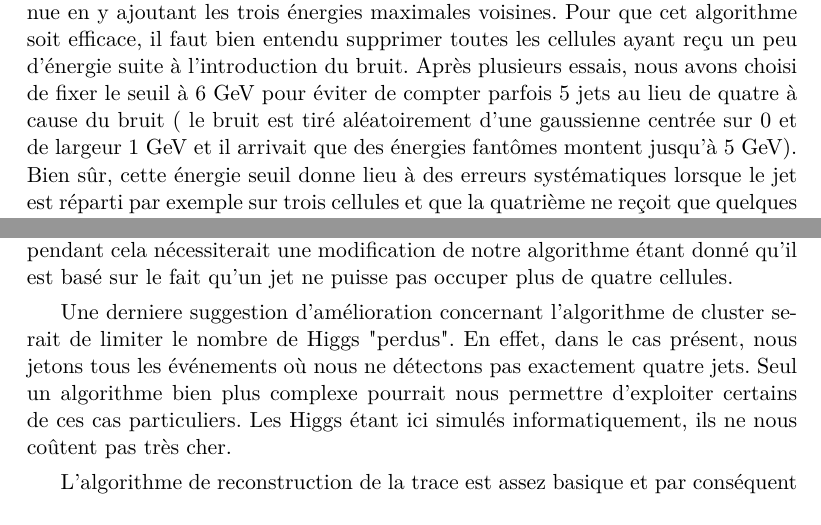
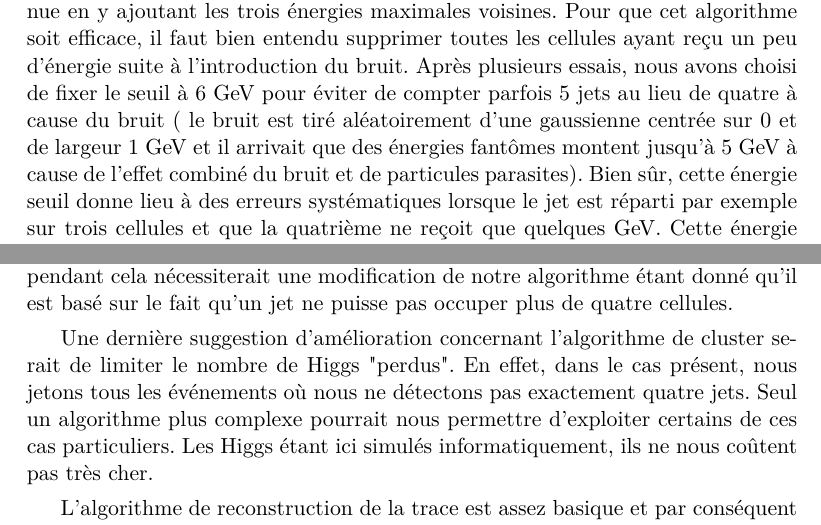
Before and after one commit to Supermanu/projetZ, a LaTeX document (latex/projetZ.tex): two parts of pages 7 and 10 of 11, joined at a grey line, cut so that both start at the same text. Compiled offline with pdfLaTeX.

Commit message:
remarques de manu

```diff
--- a/latex/projetZ.tex
+++ b/latex/projetZ.tex
@@ -323,7 +323,8 @@ l'introduction du bruit. Après
 plusieurs essais, nous avons choisi de fixer le seuil à 6 GeV pour éviter de
 compter parfois 5 jets au lieu de quatre à cause du bruit ( le bruit est tiré
 aléatoirement d'une gaussienne centrée sur 0 et de largeur 1 GeV et il arrivait
-que des énergies fantômes montent jusqu'à 5 GeV). Bien sûr, cette énergie seuil
+que des énergies fantômes montent jusqu'à 5 GeV à cause de l'effet combiné du
+bruit et de particules parasites). Bien sûr, cette énergie seuil
 donne lieu à des erreurs systématiques lorsque le jet est réparti par exemple
 sur trois cellules et que la quatrième ne reçoit que quelques GeV. Cette
 énergie est donc éliminée par le seuil, mais ce problème peut-être en partie
@@ -425,10 +426,11 @@ algorithme
 étant donné qu'il est basé sur le fait qu'un jet ne puisse pas occuper
 plus de quatre cellules.
 
-Une derniere suggestion d'amélioration concernant l'algorithme de cluster serait de limiter le nombre
+Une dernière suggestion d'amélioration concernant l'algorithme de cluster serait
+de limiter le nombre
 de Higgs "perdus". En effet, dans le cas présent, nous jetons tous les
 événements où nous ne détectons pas exactement quatre jets. Seul un algorithme
-bien plus complexe pourrait nous permettre d'exploiter certains de ces cas
+plus complexe pourrait nous permettre d'exploiter certains de ces cas
 particuliers. Les Higgs étant ici simulés informatiquement, ils ne nous coûtent
 pas très cher.
 
```
Also changed, not shown: latex/projetZ.pdf, 1 other file.
